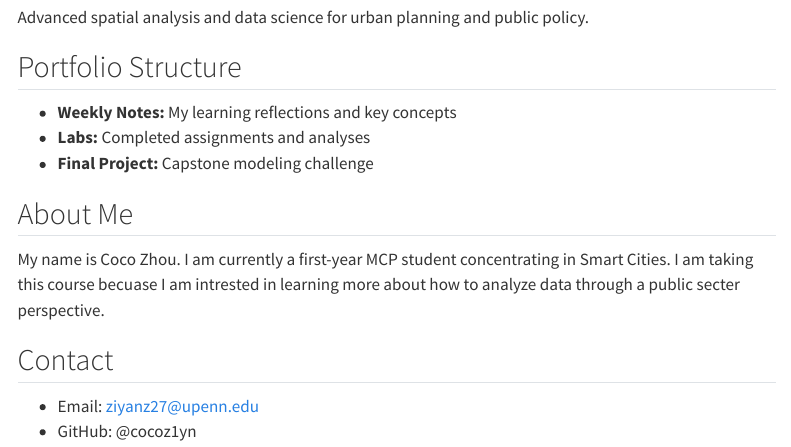
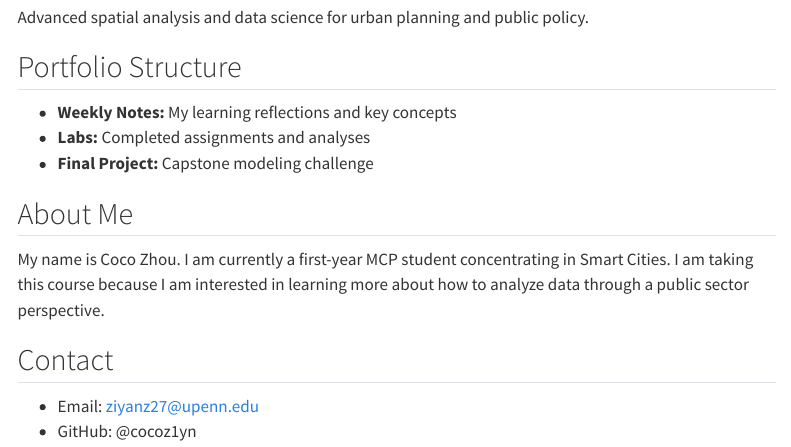
Before and after one commit to cocoz1yn/PPA_cz, a Quarto document (index.qmd): the page in a window 1100 px wide, from 220 px down. Rendered offline with R 4.5, knitr and Pandoc in place of Quarto, with nearby package versions; menus at the side of the page are left out.

Commit message:
typo change

```diff
--- a/index.qmd
+++ b/index.qmd
@@ -15,7 +15,7 @@ Advanced spatial analysis and data science for urban planning and public policy.
 - **Final Project:** Capstone modeling challenge
 
 ## About Me
-My name is Coco Zhou. I am currently a first-year MCP student concentrating in Smart Cities. I am taking this course becuase I am intrested in learning more about how to analyze data through a public secter perspective.
+My name is Coco Zhou. I am currently a first-year MCP student concentrating in Smart Cities. I am taking this course because I am interested in learning more about how to analyze data through a public sector perspective.
 
 ## Contact
 - Email: ziyanz27@upenn.edu
```
Also changed, not shown: docs/search.json, 1 other file.
